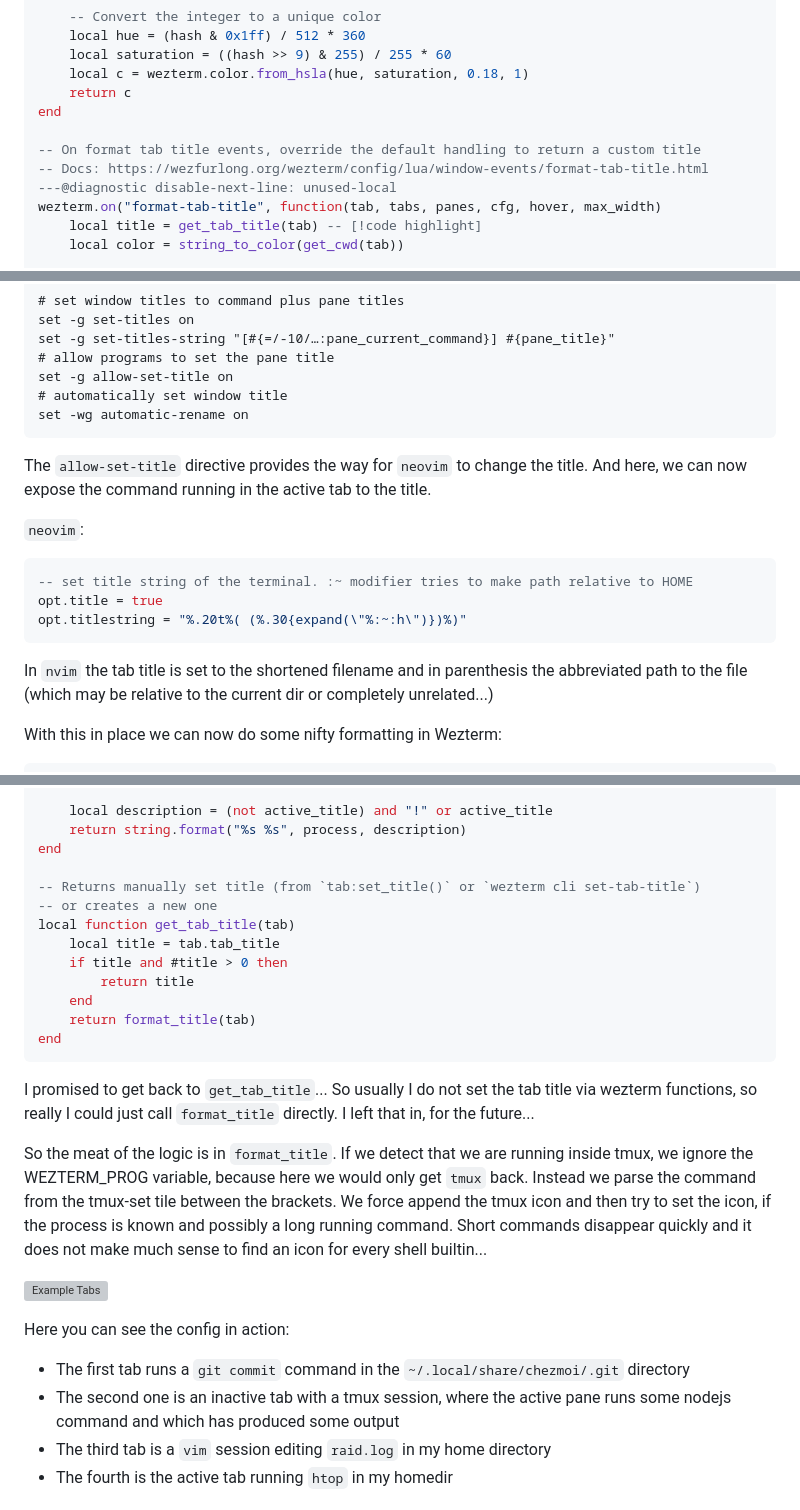
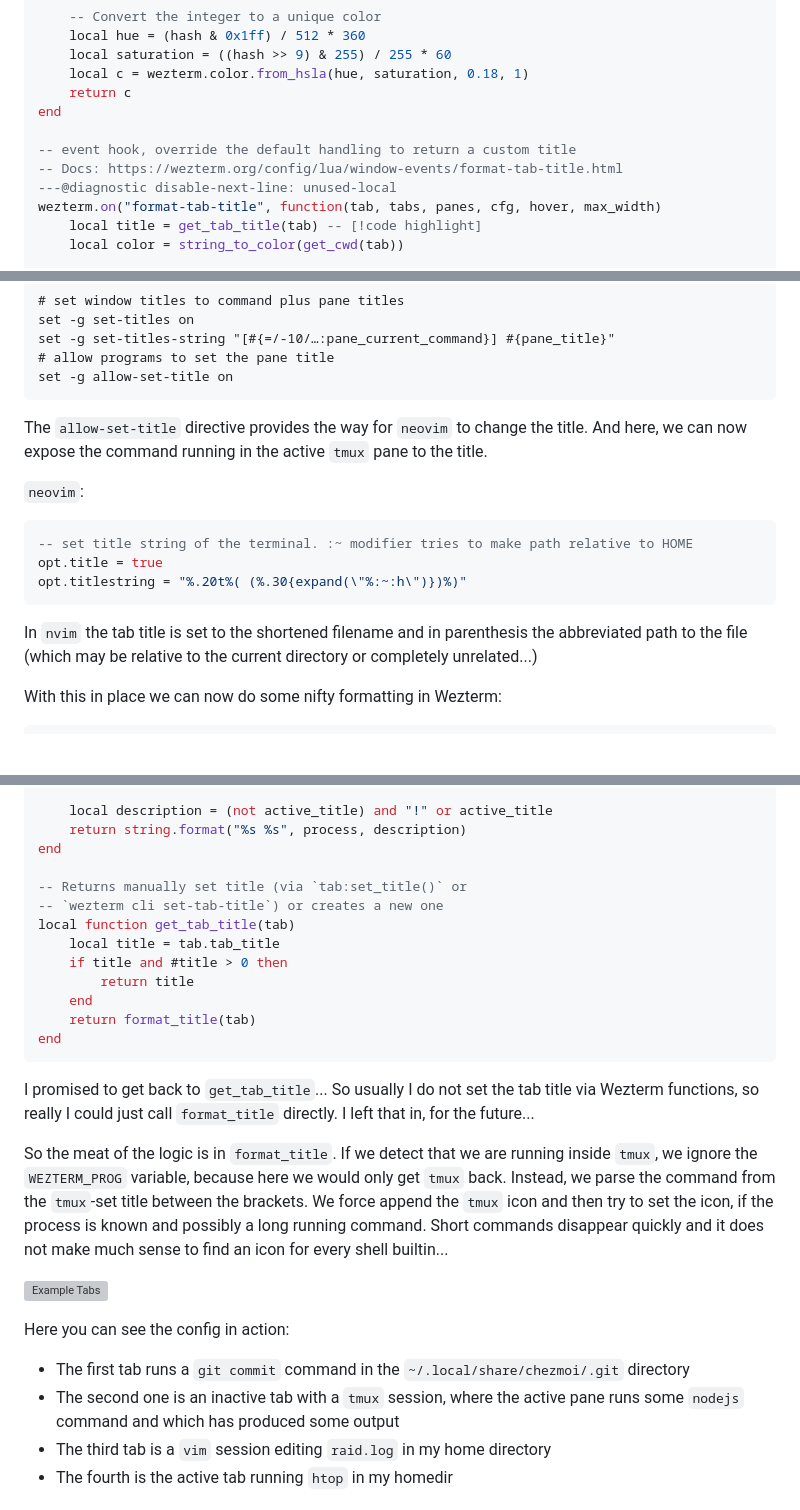
Before and after one commit to michaelrommel/articles, a Markdown page: create/2025-09-28-wezterm-tab-info.md, 3 parts joined by grey strips. GitHub-like rendering; blank space fills up the shorter version; grey boxes are pictures that could not be loaded.

Commit message:
fix: typos

````diff
--- a/create/2025-09-28-wezterm-tab-info.md
+++ b/create/2025-09-28-wezterm-tab-info.md
@@ -70,8 +70,8 @@ local function string_to_color(str)
 	return c
 end
 
--- On format tab title events, override the default handling to return a custom title
--- Docs: https://wezfurlong.org/wezterm/config/lua/window-events/format-tab-title.html
+-- event hook, override the default handling to return a custom title
+-- Docs: https://wezterm.org/config/lua/window-events/format-tab-title.html
 ---@diagnostic disable-next-line: unused-local
 wezterm.on("format-tab-title", function(tab, tabs, panes, cfg, hover, max_width)
 	local title = get_tab_title(tab) -- [!code highlight]
@@ -164,12 +164,11 @@ set -g set-titles on
 set -g set-titles-string "[#{=/-10/…:pane_current_command}] #{pane_title}"
 # allow programs to set the pane title
 set -g allow-set-title on
-# automatically set window title
-set -wg automatic-rename on
 ```
 
 The `allow-set-title` directive provides the way for `neovim` to change the title.
-And here, we can now expose the command running in the active tab to the title.
+And here, we can now expose the command running in the active `tmux` pane to the
+title.
 
 `neovim`:
 
@@ -180,8 +179,8 @@ opt.titlestring = "%.20t%( (%.30{expand(\"%:~:h\")})%)"
 ```
 
 In `nvim` the tab title is set to the shortened filename and in parenthesis the
-abbreviated path to the file (which may be relative to the current dir or completely
-unrelated...)
+abbreviated path to the file (which may be relative to the current directory or
+completely unrelated...)
 
 With this in place we can now do some nifty formatting in Wezterm:
 
@@ -233,8 +232,8 @@ local function format_title(tab)
 	return string.format("%s %s", process, description)
 end
 
--- Returns manually set title (from `tab:set_title()` or `wezterm cli set-tab-title`)
--- or creates a new one
+-- Returns manually set title (via `tab:set_title()` or
+-- `wezterm cli set-tab-title`) or creates a new one
 local function get_tab_title(tab)
 	local title = tab.tab_title
 	if title and #title > 0 then
@@ -245,13 +244,13 @@ end
 ```
 
 I promised to get back to `get_tab_title`... So usually I do not set the tab title
-via wezterm functions, so really I could just call `format_title` directly. I left that
+via Wezterm functions, so really I could just call `format_title` directly. I left that
 in, for the future...
 
 So the meat of the logic is in `format_title`. If we detect that we are running
-inside tmux, we ignore the WEZTERM_PROG variable, because here we would only
-get `tmux` back. Instead we parse the command from the tmux-set tile between
-the brackets. We force append the tmux icon and then try to set the icon, if
+inside `tmux`, we ignore the `WEZTERM_PROG` variable, because here we would only
+get `tmux` back. Instead, we parse the command from the `tmux`-set title between
+the brackets. We force append the `tmux` icon and then try to set the icon, if
 the process is known and possibly a long running command. Short commands
 disappear quickly and it does not make much sense to find an icon for every
 shell builtin...
@@ -261,8 +260,8 @@ shell builtin...
 Here you can see the config in action:
 
 - The first tab runs a `git commit` command in the `~/.local/share/chezmoi/.git` directory
-- The second one is an inactive tab with a tmux session, where the active pane runs some
-  nodejs command and which has produced some output
+- The second one is an inactive tab with a `tmux` session, where the active pane runs some
+  `nodejs` command and which has produced some output
 - The third tab is a `vim` session editing `raid.log` in my home directory
 - The fourth is the active tab running `htop` in my homedir
 
````
Also changed, not shown: other parts of create/2025-09-28-wezterm-tab-info.md (+1 -1 lines).
